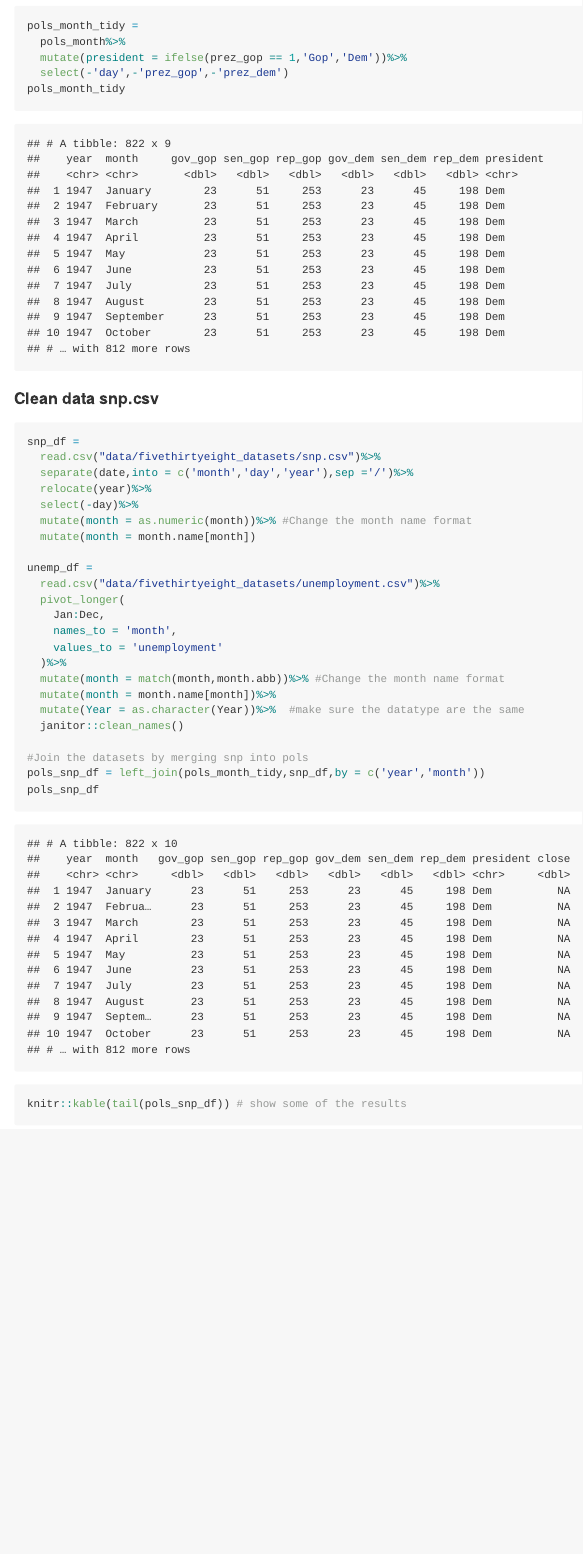
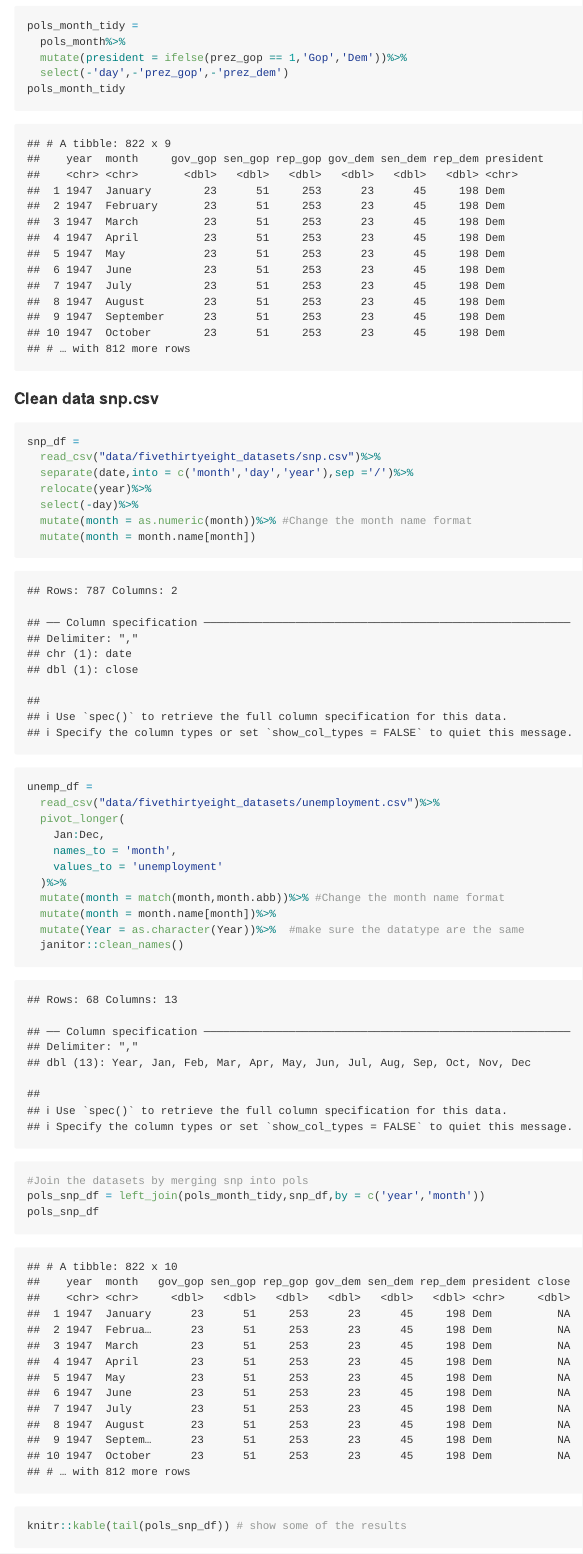
Before and after one commit to MeanStudent/p8105_hw2_kh3074, an R Markdown document (p8105_hw2_kh3074.Rmd): the page in a window 1100 px wide, from 4630 px down. The pictures show the output file p8105_hw2_kh3074.md that the author committed with the source, drawn offline in the style of GitHub.

Commit message:
Change csv file and read.csv to read_csv

````diff
--- a/p8105_hw2_kh3074.Rmd
+++ b/p8105_hw2_kh3074.Rmd
@@ -86,7 +86,7 @@ pols_month_tidy
 #### Clean data snp.csv
 ```{r}
 snp_df =
-  read.csv("data/fivethirtyeight_datasets/snp.csv")%>%
+  read_csv("data/fivethirtyeight_datasets/snp.csv")%>%
   separate(date,into = c('month','day','year'),sep ='/')%>%
   relocate(year)%>%
   select(-day)%>%
@@ -94,7 +94,7 @@ snp_df =
   mutate(month = month.name[month])
 
 unemp_df =
-  read.csv("data/fivethirtyeight_datasets/unemployment.csv")%>%
+  read_csv("data/fivethirtyeight_datasets/unemployment.csv")%>%
   pivot_longer(
     Jan:Dec,
     names_to = 'month',
````
Also changed, not shown: Male white non-hispanic children born in 2016.png, data/fivethirtyeight_datasets/snp.csv (line endings or trailing spaces), data/fivethirtyeight_datasets/unemployment.csv (line endings or trailing spaces), p8105_hw2_kh3074.md.
